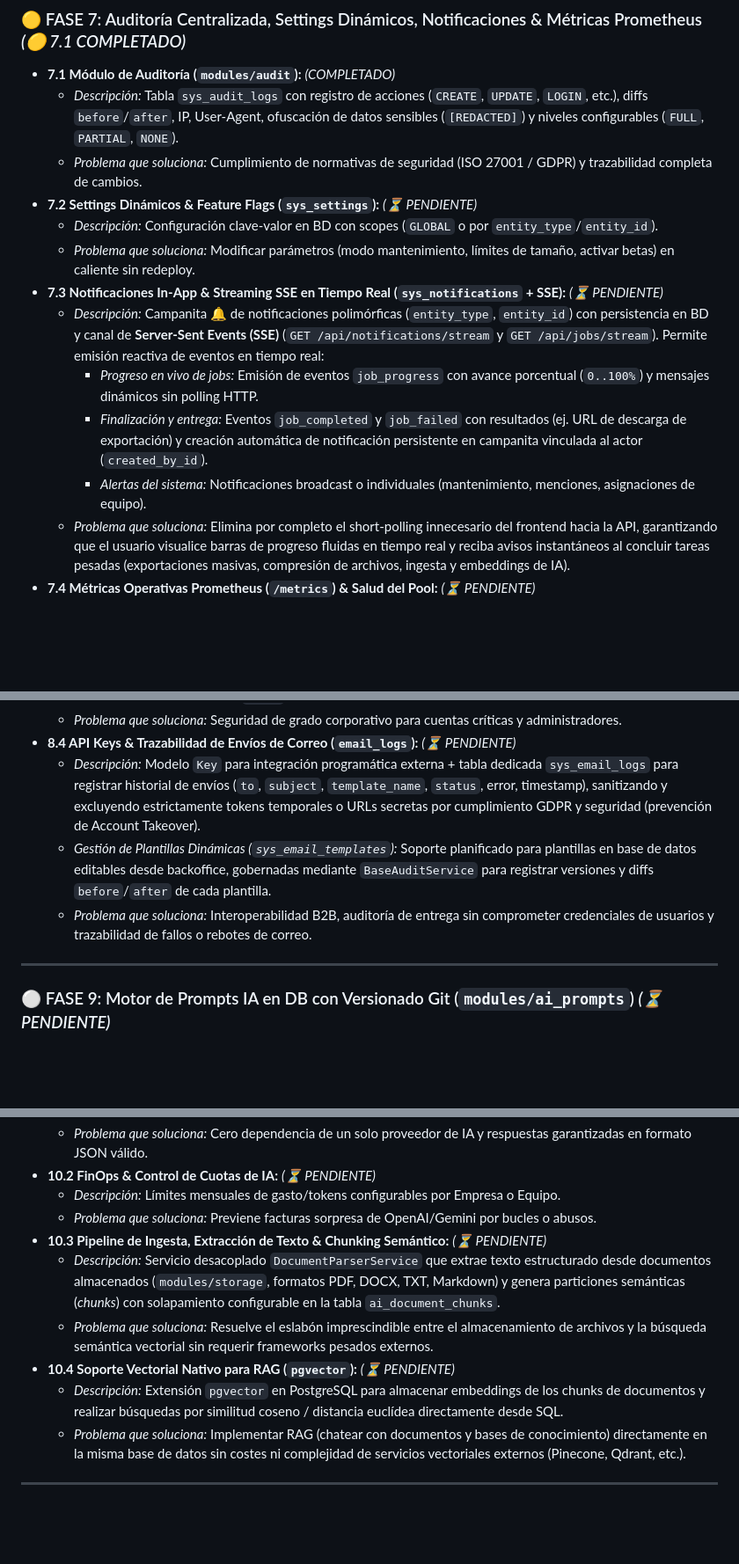
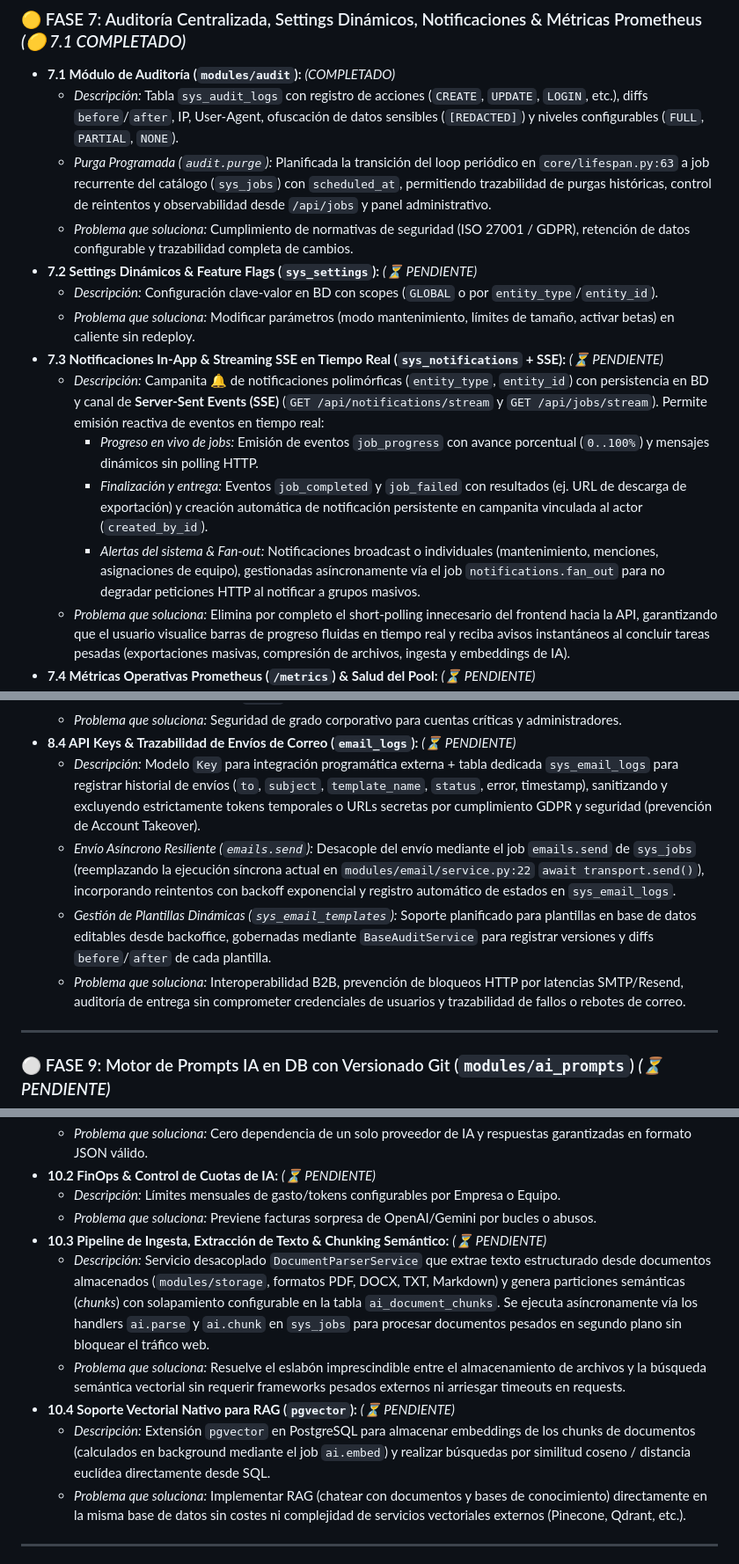
Before and after one commit to javireyramirez/fastapi_plantilla, a Markdown page: ROADMAP.md, 3 parts joined by grey strips. Shown at 88% size. Rendered like a GitHub page; blank space fills up the shorter version.

```diff
--- a/ROADMAP.md
+++ b/ROADMAP.md
@@ -142,7 +154,8 @@ flowchart TD
 ### 🟡 FASE 7: Auditoría Centralizada, Settings Dinámicos, Notificaciones & Métricas Prometheus *(🟡 7.1 COMPLETADO)*
 * **7.1 Módulo de Auditoría (`modules/audit`):** *(COMPLETADO)*
   * *Descripción:* Tabla `sys_audit_logs` con registro de acciones (`CREATE`, `UPDATE`, `LOGIN`, etc.), diffs `before`/`after`, IP, User-Agent, ofuscación de datos sensibles (`[REDACTED]`) y niveles configurables (`FULL`, `PARTIAL`, `NONE`).
-  * *Problema que soluciona:* Cumplimiento de normativas de seguridad (ISO 27001 / GDPR) y trazabilidad completa de cambios.
+  * *Purga Programada (`audit.purge`):* Planificada la transición del loop periódico en `core/lifespan.py:63` a job recurrente del catálogo (`sys_jobs`) con `scheduled_at`, permitiendo trazabilidad de purgas históricas, control de reintentos y observabilidad desde `/api/jobs` y panel administrativo.
+  * *Problema que soluciona:* Cumplimiento de normativas de seguridad (ISO 27001 / GDPR), retención de datos configurable y trazabilidad completa de cambios.
 * **7.2 Settings Dinámicos & Feature Flags (`sys_settings`):** *(⏳ PENDIENTE)*
   * *Descripción:* Configuración clave-valor en BD con scopes (`GLOBAL` o por `entity_type`/`entity_id`).
   * *Problema que soluciona:* Modificar parámetros (modo mantenimiento, límites de tamaño, activar betas) en caliente sin redeploy.
@@ -150,7 +163,7 @@ flowchart TD
   * *Descripción:* Campanita 🔔 de notificaciones polimórficas (`entity_type`, `entity_id`) con persistencia en BD y canal de **Server-Sent Events (SSE)** (`GET /api/notifications/stream` y `GET /api/jobs/stream`). Permite emisión reactiva de eventos en tiempo real:
     - *Progreso en vivo de jobs:* Emisión de eventos `job_progress` con avance porcentual (`0..100%`) y mensajes dinámicos sin polling HTTP.
     - *Finalización y entrega:* Eventos `job_completed` y `job_failed` con resultados (ej. URL de descarga de exportación) y creación automática de notificación persistente en campanita vinculada al actor (`created_by_id`).
-    - *Alertas del sistema:* Notificaciones broadcast o individuales (mantenimiento, menciones, asignaciones de equipo).
+    - *Alertas del sistema & Fan-out:* Notificaciones broadcast o individuales (mantenimiento, menciones, asignaciones de equipo), gestionadas asíncronamente vía el job `notifications.fan_out` para no degradar peticiones HTTP al notificar a grupos masivos.
   * *Problema que soluciona:* Elimina por completo el short-polling innecesario del frontend hacia la API, garantizando que el usuario visualice barras de progreso fluidas en tiempo real y reciba avisos instantáneos al concluir tareas pesadas (exportaciones masivas, compresión de archivos, ingesta y embeddings de IA).
 * **7.4 Métricas Operativas Prometheus (`/metrics`) & Salud del Pool:** *(⏳ PENDIENTE)*
   * *Descripción:* Endpoint estándar `/metrics` (formato OpenMetrics/Prometheus) para telemetría en tiempo real: peticiones por segundo, latencias p50/p95/p99 por endpoint, conteo de respuestas por código de estado (2xx, 4xx, 5xx) y saturación del connection pool de SQLAlchemy.
@@ -170,8 +183,9 @@ flowchart TD
   * *Problema que soluciona:* Seguridad de grado corporativo para cuentas críticas y administradores.
 * **8.4 API Keys & Trazabilidad de Envíos de Correo (`email_logs`):** *(⏳ PENDIENTE)*
   * *Descripción:* Modelo `Key` para integración programática externa + tabla dedicada `sys_email_logs` para registrar historial de envíos (`to`, `subject`, `template_name`, `status`, error, timestamp), sanitizando y excluyendo estrictamente tokens temporales o URLs secretas por cumplimiento GDPR y seguridad (prevención de Account Takeover).
+  * *Envío Asíncrono Resiliente (`emails.send`):* Desacople del envío mediante el job `emails.send` de `sys_jobs` (reemplazando la ejecución síncrona actual en `modules/email/service.py:22` `await transport.send()`), incorporando reintentos con backoff exponencial y registro automático de estados en `sys_email_logs`.
   * *Gestión de Plantillas Dinámicas (`sys_email_templates`):* Soporte planificado para plantillas en base de datos editables desde backoffice, gobernadas mediante `BaseAuditService` para registrar versiones y diffs `before`/`after` de cada plantilla.
-  * *Problema que soluciona:* Interoperabilidad B2B, auditoría de entrega sin comprometer credenciales de usuarios y trazabilidad de fallos o rebotes de correo.
+  * *Problema que soluciona:* Interoperabilidad B2B, prevención de bloqueos HTTP por latencias SMTP/Resend, auditoría de entrega sin comprometer credenciales de usuarios y trazabilidad de fallos o rebotes de correo.
 
 ---
 
@@ -202,10 +216,10 @@ flowchart TD
   * *Descripción:* Límites mensuales de gasto/tokens configurables por Empresa o Equipo.
   * *Problema que soluciona:* Previene facturas sorpresa de OpenAI/Gemini por bucles o abusos.
 * **10.3 Pipeline de Ingesta, Extracción de Texto & Chunking Semántico:** *(⏳ PENDIENTE)*
-  * *Descripción:* Servicio desacoplado `DocumentParserService` que extrae texto estructurado desde documentos almacenados (`modules/storage`, formatos PDF, DOCX, TXT, Markdown) y genera particiones semánticas (*chunks*) con solapamiento configurable en la tabla `ai_document_chunks`.
-  * *Problema que soluciona:* Resuelve el eslabón imprescindible entre el almacenamiento de archivos y la búsqueda semántica vectorial sin requerir frameworks pesados externos.
+  * *Descripción:* Servicio desacoplado `DocumentParserService` que extrae texto estructurado desde documentos almacenados (`modules/storage`, formatos PDF, DOCX, TXT, Markdown) y genera particiones semánticas (*chunks*) con solapamiento configurable en la tabla `ai_document_chunks`. Se ejecuta asíncronamente vía los handlers `ai.parse` y `ai.chunk` en `sys_jobs` para procesar documentos pesados en segundo plano sin bloquear el tráfico web.
+  * *Problema que soluciona:* Resuelve el eslabón imprescindible entre el almacenamiento de archivos y la búsqueda semántica vectorial sin requerir frameworks pesados externos ni arriesgar timeouts en requests.
 * **10.4 Soporte Vectorial Nativo para RAG (`pgvector`):** *(⏳ PENDIENTE)*
-  * *Descripción:* Extensión `pgvector` en PostgreSQL para almacenar embeddings de los chunks de documentos y realizar búsquedas por similitud coseno / distancia euclídea directamente desde SQL.
+  * *Descripción:* Extensión `pgvector` en PostgreSQL para almacenar embeddings de los chunks de documentos (calculados en background mediante el job `ai.embed`) y realizar búsquedas por similitud coseno / distancia euclídea directamente desde SQL.
   * *Problema que soluciona:* Implementar RAG (chatear con documentos y bases de conocimiento) directamente en la misma base de datos sin costes ni complejidad de servicios vectoriales externos (Pinecone, Qdrant, etc.).
 
 ---
```
Also changed, not shown: other parts of ROADMAP.md (+19 -7 lines).
